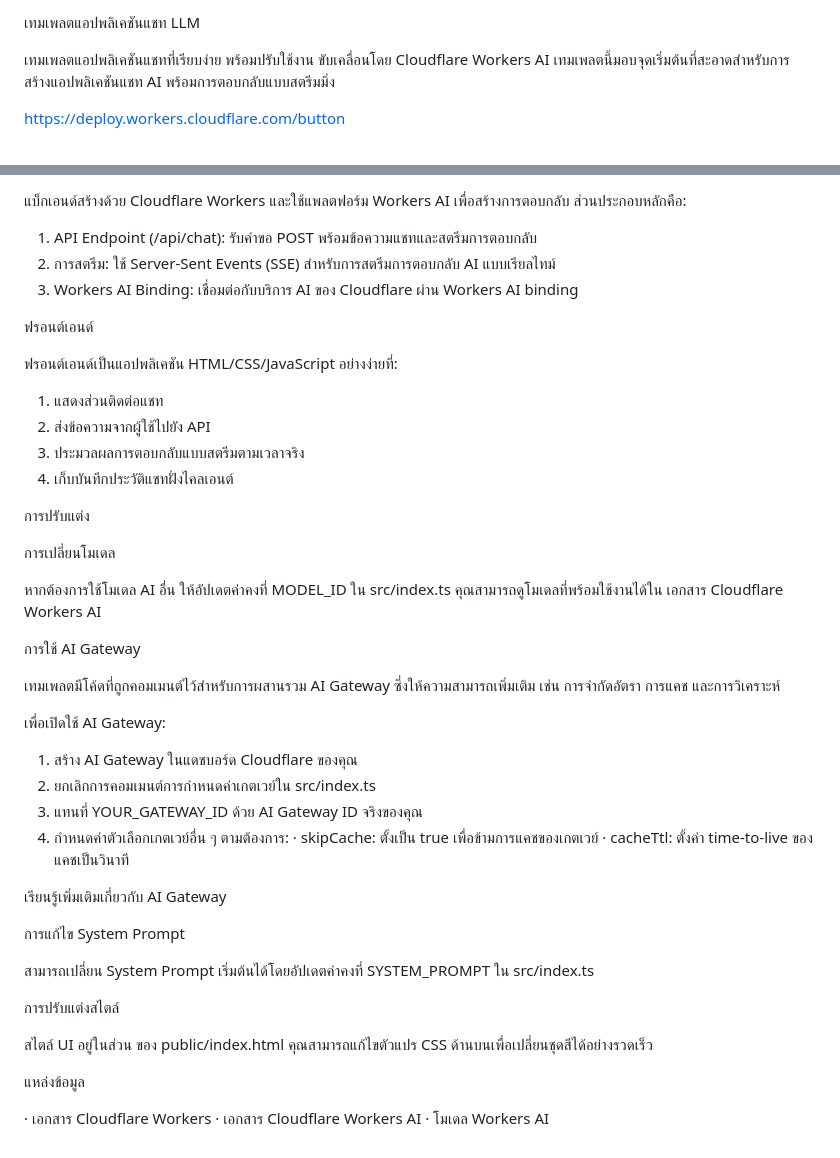
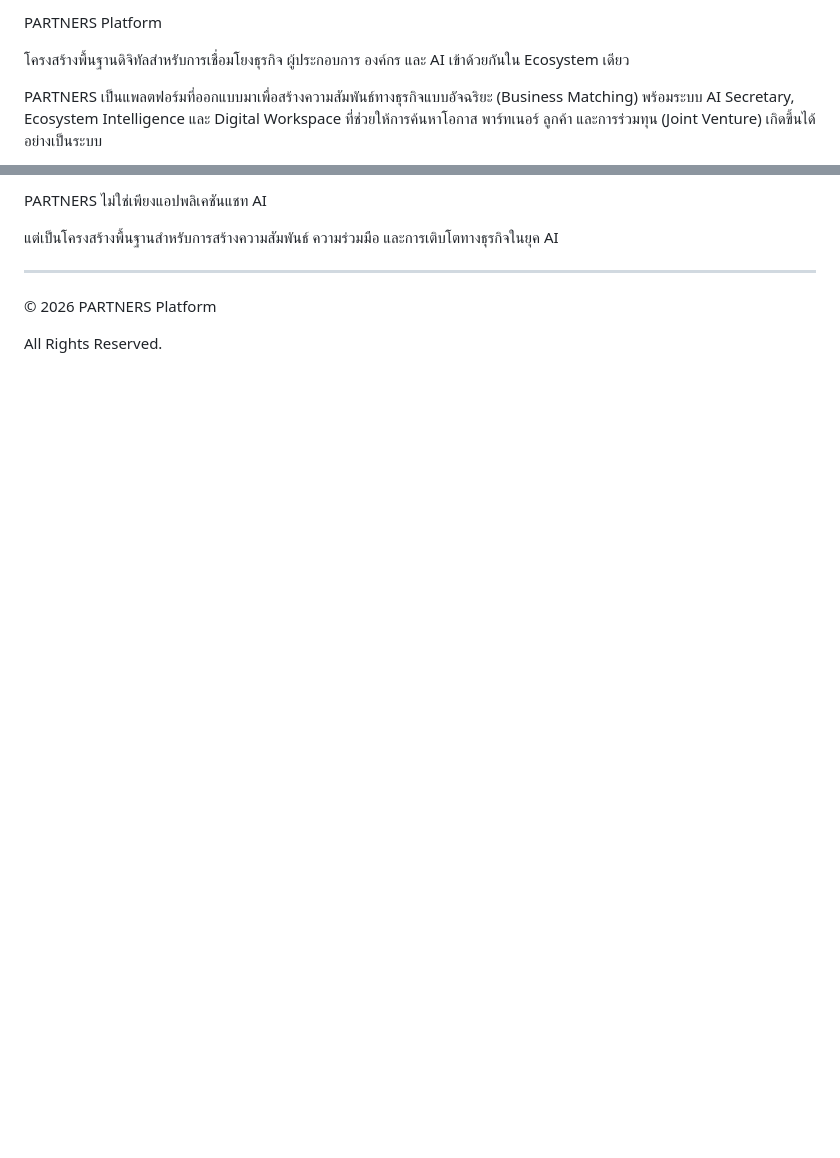
Before and after one commit to partners1n/Partners, a Markdown page: README.md, 2 parts joined by grey strips. Rendered like a GitHub page; blank space fills up the shorter version.

```diff
--- a/README.md
+++ b/README.md
@@ -1,6 +1,6 @@
-เทมเพลตแอปพลิเคชันแชท LLM
+PARTNERS Platform
 
-เทมเพลตแอปพลิเคชันแชทที่เรียบง่าย พร้อมปรับใช้งาน ขับเคลื่อนโดย Cloudflare Workers AI เทมเพลตนี้มอบจุดเริ่มต้นที่สะอาดสำหรับการสร้างแอปพลิเคชันแชท AI พร้อมการตอบกลับแบบสตรีมมิ่ง
+โครงสร้างพื้นฐานดิจิทัลสำหรับการเชื่อมโยงธุรกิจ ผู้ประกอบการ องค์กร และ AI เข้าด้วยกันใน Ecosystem เดียว
 
-https://deploy.workers.cloudflare.com/button
+PARTNERS เป็นแพลตฟอร์มที่ออกแบบมาเพื่อสร้างความสัมพันธ์ทางธุรกิจแบบอัจฉริยะ (Business Matching) พร้อมระบบ AI Secretary, Ecosystem Intelligence และ Digital Workspace ที่ช่วยให้การค้นหาโอกาส พาร์ทเนอร์ ลูกค้า และการร่วมทุน (Joint Venture) เกิดขึ้นได้อย่างเป็นระบบ
 
@@ -101,50 +135,10 @@ npm wrangler tail
 
-แบ็กเอนด์สร้างด้วย Cloudflare Workers และใช้แพลตฟอร์ม Workers AI เพื่อสร้างการตอบกลับ ส่วนประกอบหลักคือ:
+PARTNERS ไม่ใช่เพียงแอปพลิเคชันแชท AI
 
-1. API Endpoint (/api/chat): รับคำขอ POST พร้อมข้อความแชทและสตรีมการตอบกลับ
-2. การสตรีม: ใช้ Server-Sent Events (SSE) สำหรับการสตรีมการตอบกลับ AI แบบเรียลไทม์
-3. Workers AI Binding: เชื่อมต่อกับบริการ AI ของ Cloudflare ผ่าน Workers AI binding
+แต่เป็นโครงสร้างพื้นฐานสำหรับการสร้างความสัมพันธ์ ความร่วมมือ และการเติบโตทางธุรกิจในยุค AI
 
-ฟรอนต์เอนด์
+---
 
-ฟรอนต์เอนด์เป็นแอปพลิเคชัน HTML/CSS/JavaScript อย่างง่ายที่:
+© 2026 PARTNERS Platform
 
-1. แสดงส่วนติดต่อแชท
-2. ส่งข้อความจากผู้ใช้ไปยัง API
-3. ประมวลผลการตอบกลับแบบสตรีมตามเวลาจริง
-4. เก็บบันทึกประวัติแชทฝั่งไคลเอนต์
-
-การปรับแต่ง
-
-การเปลี่ยนโมเดล
-
-หากต้องการใช้โมเดล AI อื่น ให้อัปเดตค่าคงที่ MODEL_ID ใน src/index.ts คุณสามารถดูโมเดลที่พร้อมใช้งานได้ใน เอกสาร Cloudflare Workers AI
-
-การใช้ AI Gateway
-
-เทมเพลตมีโค้ดที่ถูกคอมเมนต์ไว้สำหรับการผสานรวม AI Gateway ซึ่งให้ความสามารถเพิ่มเติม เช่น การจำกัดอัตรา การแคช และการวิเคราะห์
-
-เพื่อเปิดใช้ AI Gateway:
-
-1. สร้าง AI Gateway ในแดชบอร์ด Cloudflare ของคุณ
-2. ยกเลิกการคอมเมนต์การกำหนดค่าเกตเวย์ใน src/index.ts
-3. แทนที่ YOUR_GATEWAY_ID ด้วย AI Gateway ID จริงของคุณ
-4. กำหนดค่าตัวเลือกเกตเวย์อื่น ๆ ตามต้องการ:
-   · skipCache: ตั้งเป็น true เพื่อข้ามการแคชของเกตเวย์
-   · cacheTtl: ตั้งค่า time-to-live ของแคชเป็นวินาที
-
-เรียนรู้เพิ่มเติมเกี่ยวกับ AI Gateway
-
-การแก้ไข System Prompt
-
-สามารถเปลี่ยน System Prompt เริ่มต้นได้โดยอัปเดตค่าคงที่ SYSTEM_PROMPT ใน src/index.ts
-
-การปรับแต่งสไตล์
-
-สไตล์ UI อยู่ในส่วน <style> ของ public/index.html คุณสามารถแก้ไขตัวแปร CSS ด้านบนเพื่อเปลี่ยนชุดสีได้อย่างรวดเร็ว
-
-แหล่งข้อมูล
-
-· เอกสาร Cloudflare Workers
-· เอกสาร Cloudflare Workers AI
-· โมเดล Workers AI
+All Rights Reserved.
```
Also changed, not shown: other parts of README.md (+101 -67 lines).
